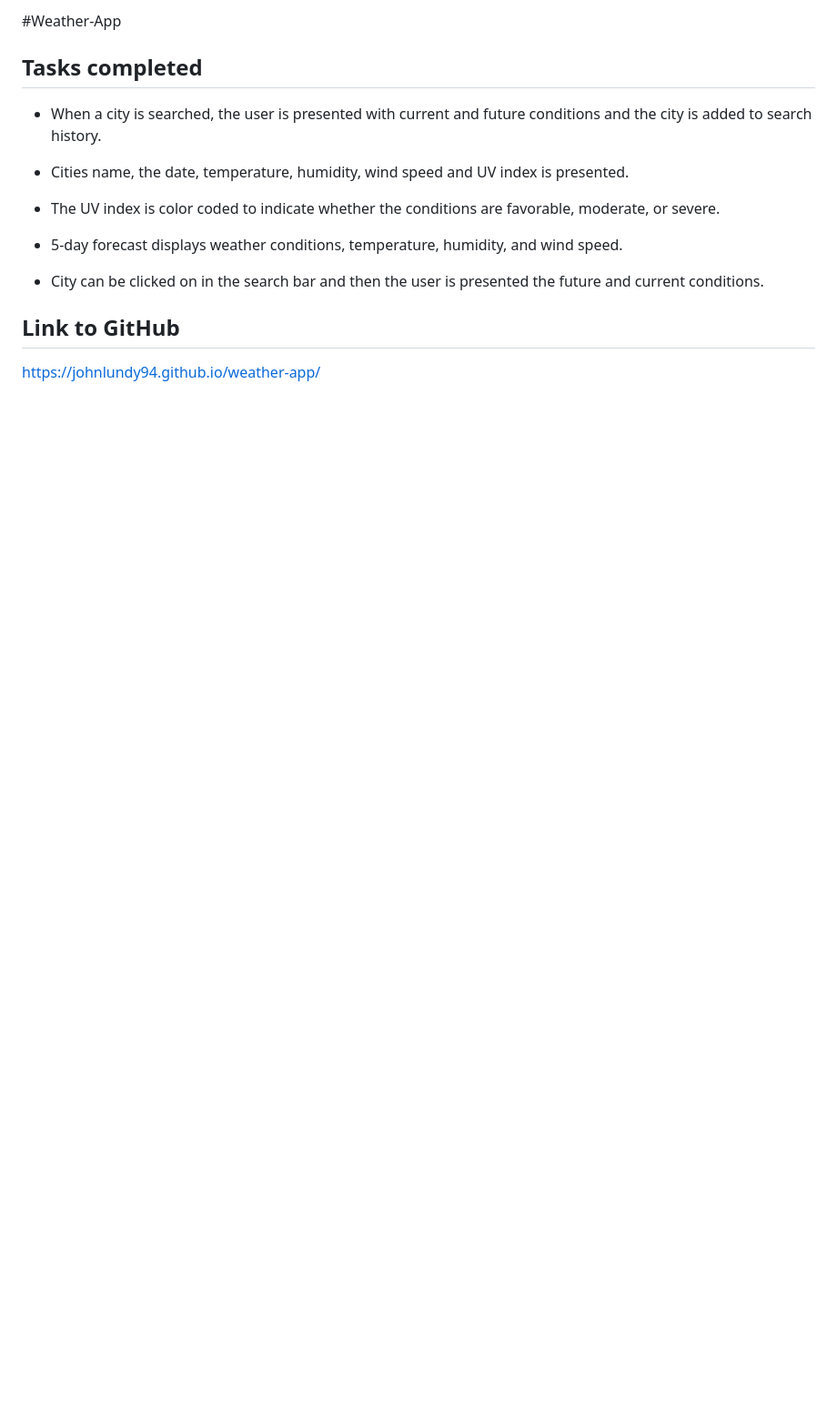
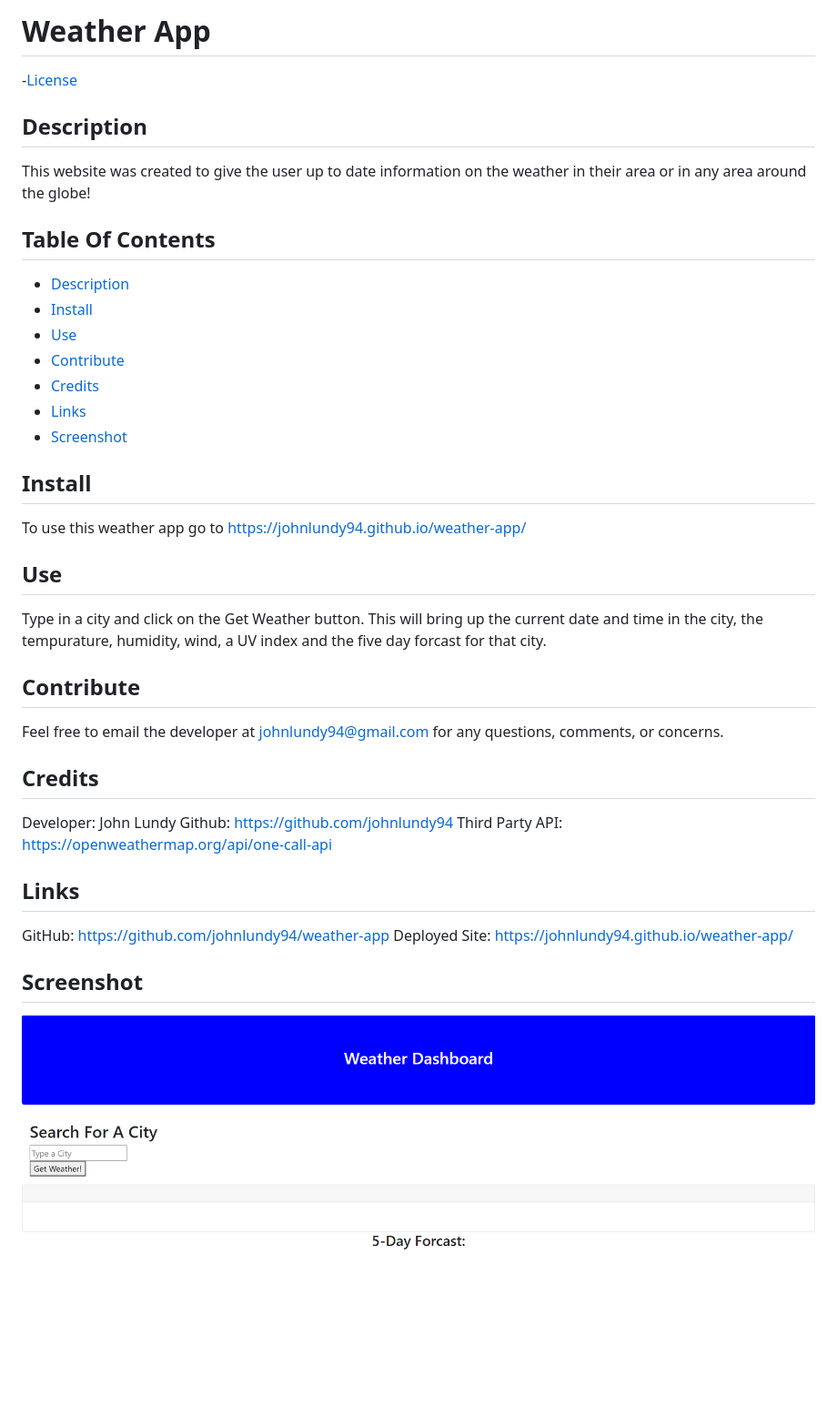
Before and after one commit to johnlundy94/weather-app, a Markdown page: README.md, the part around the change. Shown: that part at 91% size. GitHub-like rendering; pictures changed too: assets/weatherapp.PNG (added); blank space fills up the shorter version.

```diff
--- a/README.md
+++ b/README.md
@@ -1,17 +1,42 @@
-#Weather-App
+# Weather App
 
-## Tasks completed
+-[License](#license)
 
-- When a city is searched, the user is presented with current and future conditions and the city is added to search history.
+## Description
 
-- Cities name, the date, temperature, humidity, wind speed and UV index is presented.
+This website was created to give the user up to date information on the weather in their area or in any area around the globe!
 
-- The UV index is color coded to indicate whether the conditions are favorable, moderate, or severe.
+## Table Of Contents
 
-- 5-day forecast displays weather conditions, temperature, humidity, and wind speed.
+- [Description](#description)
+- [Install](#install)
+- [Use](#use)
+- [Contribute](#contribute)
+- [Credits](#credits)
+- [Links](#links)
+- [Screenshot](#screenshot)
 
-- City can be clicked on in the search bar and then the user is presented the future and current conditions.
+## Install
 
-## Link to GitHub
+To use this weather app go to https://johnlundy94.github.io/weather-app/
 
-https://johnlundy94.github.io/weather-app/
+## Use
+
+Type in a city and click on the Get Weather button. This will bring up the current date and time in the city, the tempurature, humidity, wind, a UV index and the five day forcast for that city.
+
+## Contribute
+
+Feel free to email the developer at johnlundy94@gmail.com for any questions, comments, or concerns.
+
+## Credits
+
+Developer: John Lundy Github: https://github.com/johnlundy94 Third Party API: https://openweathermap.org/api/one-call-api
+
+## Links
+
+GitHub: https://github.com/johnlundy94/weather-app
+Deployed Site: https://johnlundy94.github.io/weather-app/
+
+## Screenshot
+
+![Weather App](/assets/weatherapp.PNG)
```
Also changed, not shown: 2 other files.
